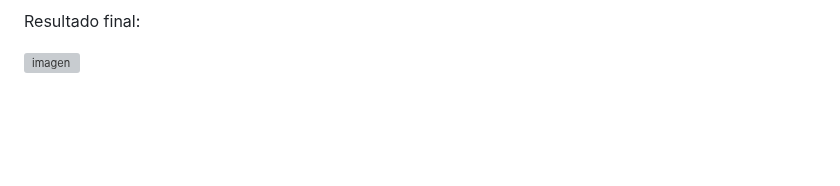
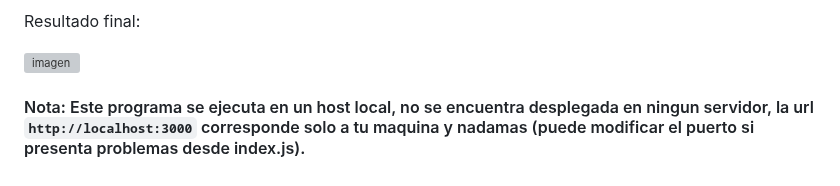
Before and after one commit to Julio-Fabian/Todo-List-Simple-App, a Markdown page: README.md, the part around the change. Drawn GitHub-style; blank space fills up the shorter version; grey boxes are pictures that could not be loaded.

Commit message:
Update README.md
Notas referentes a la ejecucion del proyecto.

```diff
--- a/README.md
+++ b/README.md
@@ -80,3 +80,5 @@ E) Terminar una tarea pendiente (pulse "terminar") para finalizar la actividad p
 Resultado final:
 
 ![imagen](https://github.com/user-attachments/assets/d8d5a3d4-71b7-48e0-ac96-2e25e66b1575)
+
+#### Nota: Este programa se ejecuta en un host local, no se encuentra desplegada en ningun servidor, la url `http://localhost:3000` corresponde solo a tu maquina y nadamas (puede modificar el puerto si presenta problemas desde index.js).
```
